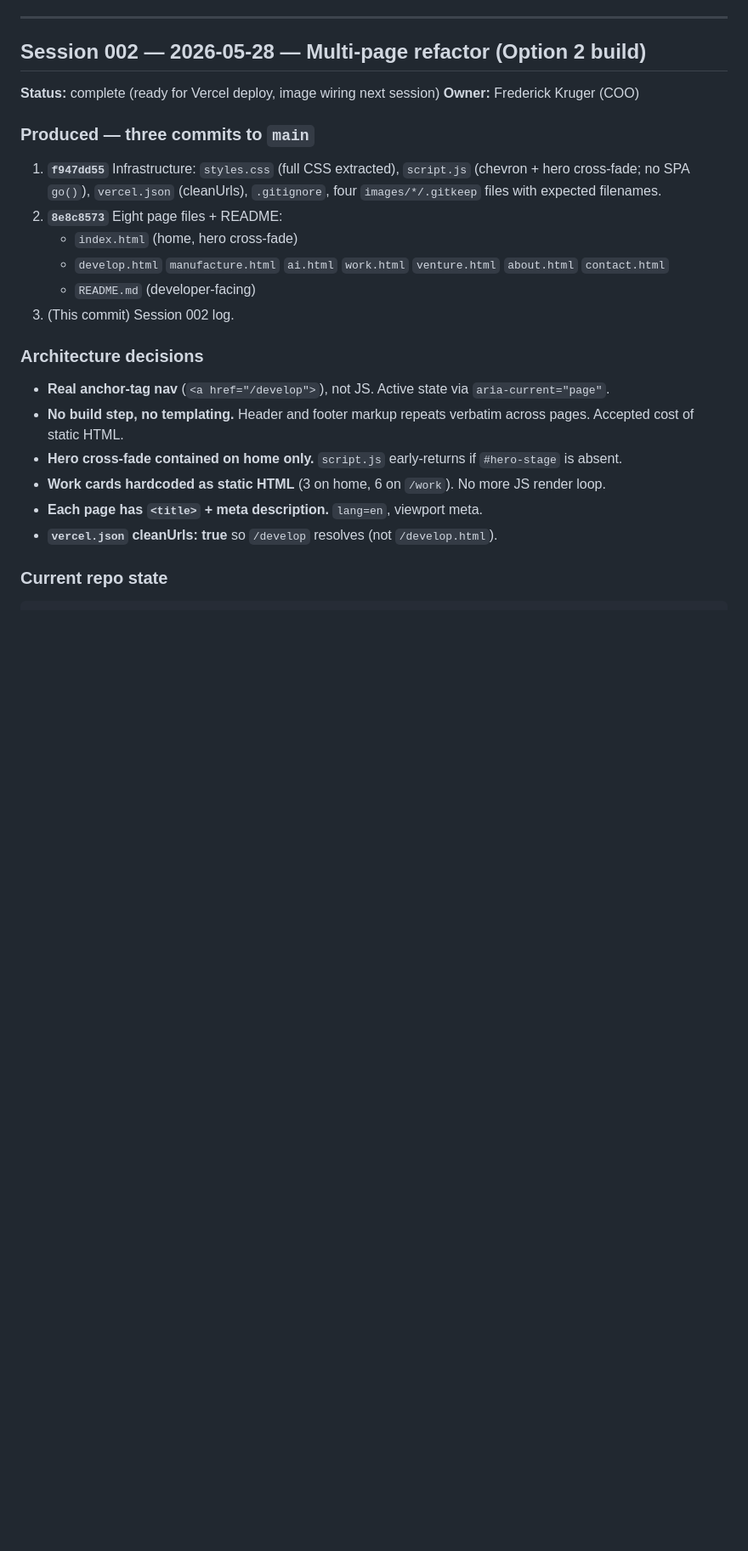
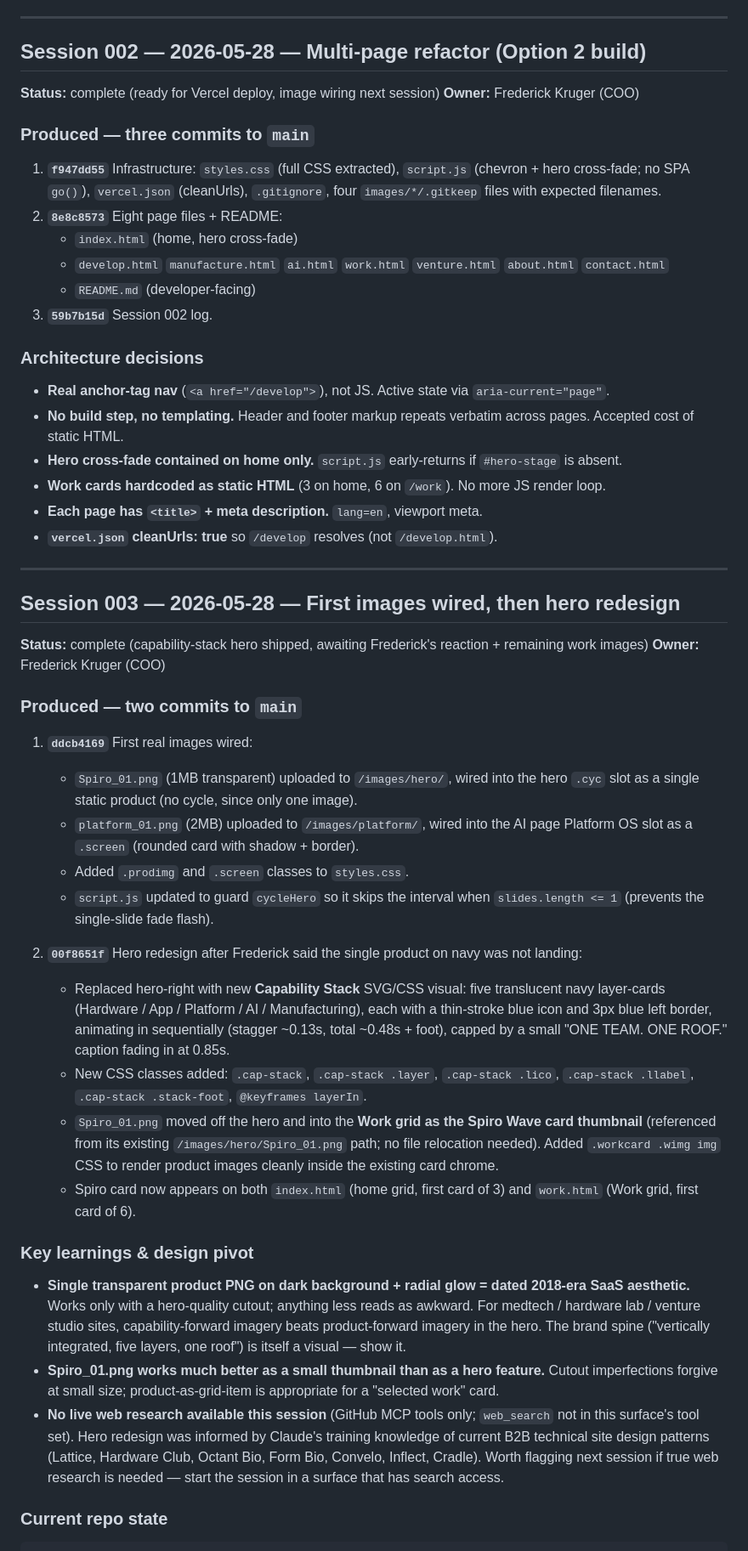
Before and after one commit to krugerfz/10xbeta-site, a Markdown page: SESSION_LOG.md, the part around one of its changes. Shown at 85% size. GitHub-like rendering; blank space fills up the shorter version.

````diff
--- a/SESSION_LOG.md
+++ b/SESSION_LOG.md
@@ -54,7 +54,7 @@ Frederick Kruger COO frederick.kruger@10xbeta.com +1 917 573 6502.
    - `index.html` (home, hero cross-fade)
    - `develop.html` `manufacture.html` `ai.html` `work.html` `venture.html` `about.html` `contact.html`
    - `README.md` (developer-facing)
-3. (This commit) Session 002 log.
+3. **`59b7b15d`** Session 002 log.
 
 ### Architecture decisions
 - **Real anchor-tag nav** (`<a href="/develop">`), not JS. Active state via `aria-current="page"`.
@@ -65,6 +65,57 @@ Frederick Kruger COO frederick.kruger@10xbeta.com +1 917 573 6502.
 - **Each page has `<title>` + meta description.** `lang=en`, viewport meta.
 - **`vercel.json` cleanUrls: true** so `/develop` resolves (not `/develop.html`).
 
+---
+
+## Session 003 — 2026-05-28 — First images wired, then hero redesign
+
+**Status:** complete (capability-stack hero shipped, awaiting Frederick's reaction +
+remaining work images)
+**Owner:** Frederick Kruger (COO)
+
+### Produced — two commits to `main`
+
+1. **`ddcb4169`** First real images wired:
+   - `Spiro_01.png` (1MB transparent) uploaded to `/images/hero/`, wired into the hero
+     `.cyc` slot as a single static product (no cycle, since only one image).
+   - `platform_01.png` (2MB) uploaded to `/images/platform/`, wired into the AI page
+     Platform OS slot as a `.screen` (rounded card with shadow + border).
+   - Added `.prodimg` and `.screen` classes to `styles.css`.
+   - `script.js` updated to guard `cycleHero` so it skips the interval when
+     `slides.length <= 1` (prevents the single-slide fade flash).
+
+2. **`00f8651f`** Hero redesign after Frederick said the single product on navy was
+   not landing:
+   - Replaced hero-right with new **Capability Stack** SVG/CSS visual: five
+     translucent navy layer-cards (Hardware / App / Platform / AI / Manufacturing),
+     each with a thin-stroke blue icon and 3px blue left border, animating in
+     sequentially (stagger ~0.13s, total ~0.48s + foot), capped by a small
+     "ONE TEAM. ONE ROOF." caption fading in at 0.85s.
+   - New CSS classes added: `.cap-stack`, `.cap-stack .layer`, `.cap-stack .lico`,
+     `.cap-stack .llabel`, `.cap-stack .stack-foot`, `@keyframes layerIn`.
+   - `Spiro_01.png` moved off the hero and into the **Work grid as the Spiro Wave
+     card thumbnail** (referenced from its existing `/images/hero/Spiro_01.png` path;
+     no file relocation needed). Added `.workcard .wimg img` CSS to render product
+     images cleanly inside the existing card chrome.
+   - Spiro card now appears on both `index.html` (home grid, first card of 3) and
+     `work.html` (Work grid, first card of 6).
+
+### Key learnings & design pivot
+- **Single transparent product PNG on dark background + radial glow = dated 2018-era
+  SaaS aesthetic.** Works only with a hero-quality cutout; anything less reads as
+  awkward. For medtech / hardware lab / venture studio sites, capability-forward
+  imagery beats product-forward imagery in the hero. The brand spine
+  ("vertically integrated, five layers, one roof") is itself a visual — show it.
+- **Spiro_01.png works much better as a small thumbnail than as a hero feature.**
+  Cutout imperfections forgive at small size; product-as-grid-item is appropriate
+  for a "selected work" card.
+- **No live web research available this session** (GitHub MCP tools only;
+  `web_search` not in this surface's tool set). Hero redesign was informed by
+  Claude's training knowledge of current B2B technical site design patterns
+  (Lattice, Hardware Club, Octant Bio, Form Bio, Convelo, Inflect, Cradle).
+  Worth flagging next session if true web research is needed — start the session
+  in a surface that has search access.
+
 ### Current repo state
 
 ```
````
Also changed, not shown: other parts of SESSION_LOG.md (+59 -19 lines).
